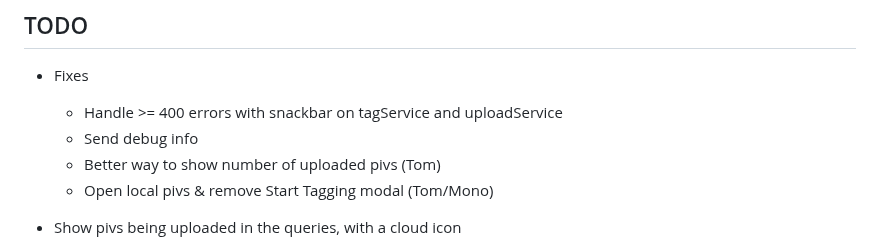
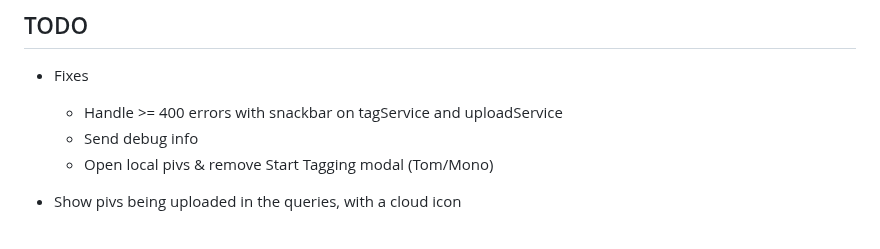
Before and after one commit to altocodenl/tagaway-mobile, a Markdown page: tagaway/lib/readme.md, the part around the change. Rendered like a GitHub page.

```diff
--- a/tagaway/lib/readme.md
+++ b/tagaway/lib/readme.md
@@ -5,7 +5,6 @@
 - Fixes
    - Handle >= 400 errors with snackbar on tagService and uploadService
    - Send debug info
-   - Better way to show number of uploaded pivs (Tom)
    - Open local pivs & remove Start Tagging modal (Tom/Mono)
 - Show pivs being uploaded in the queries, with a cloud icon
    - When querying, add logic after first 200 items return (with o:: result)
```
